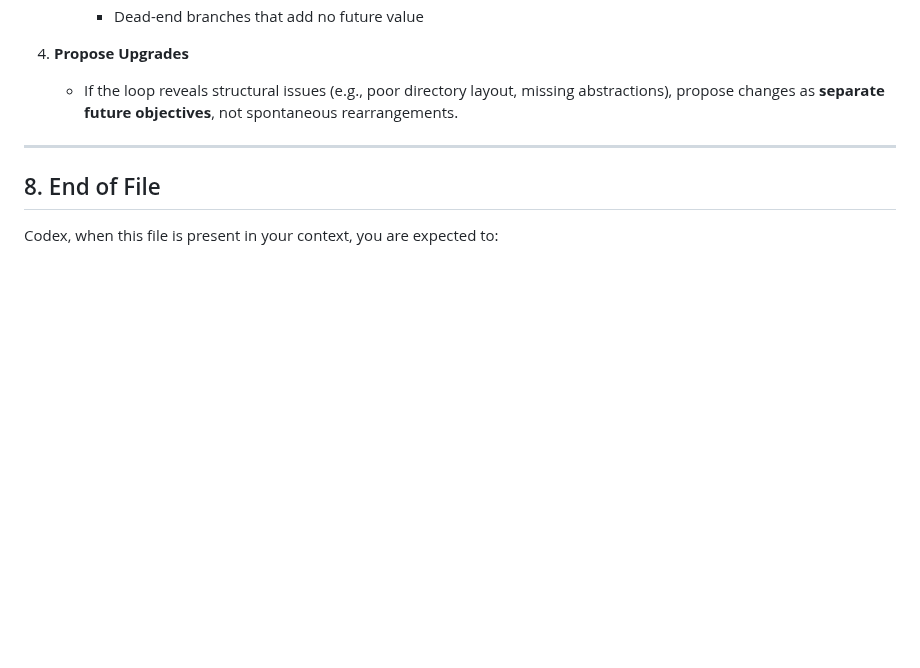
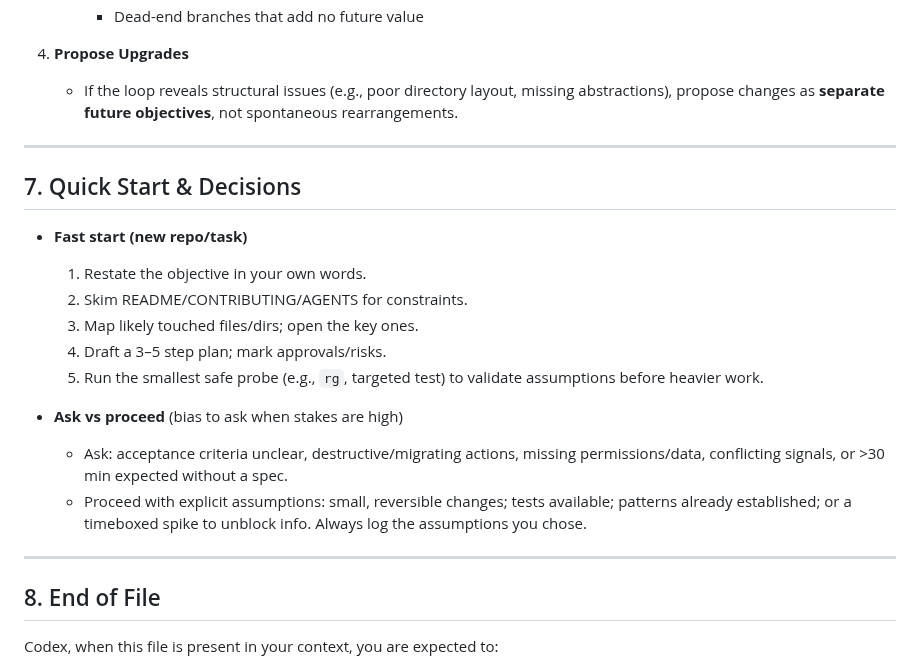
Before and after one commit to paytonison/paytonison, a Markdown page: AGENTS.md, the part around the change. Drawn GitHub-style; blank space fills up the shorter version.

Commit message:
docs: add Quick Start & Decisions section to AGENTS.md
Introduce a new section in AGENTS.md titled "Quick Start & Decisions" to
enhance clarity and efficiency for new tasks or repositories. This
section offers a concise fast-start guide to help users quickly align
with objectives, understand constraints, and identify key files. It also
provides guidance on when to ask for clarification versus proceeding
with tasks, advocating for inquiry in high-stakes situations and
documenting assumptions for reversible changes. This update aims to
streamline onboarding and decision-making processes.

```diff
--- a/AGENTS.md
+++ b/AGENTS.md
@@ -217,6 +217,21 @@ After each **completed cycle** (objective finished or abandoned):
 
 ---
 
+## 7. Quick Start & Decisions
+
+- **Fast start (new repo/task)**
+  1) Restate the objective in your own words.
+  2) Skim README/CONTRIBUTING/AGENTS for constraints.
+  3) Map likely touched files/dirs; open the key ones.
+  4) Draft a 3–5 step plan; mark approvals/risks.
+  5) Run the smallest safe probe (e.g., `rg`, targeted test) to validate assumptions before heavier work.
+
+- **Ask vs proceed** (bias to ask when stakes are high)
+  - Ask: acceptance criteria unclear, destructive/migrating actions, missing permissions/data, conflicting signals, or >30 min expected without a spec.
+  - Proceed with explicit assumptions: small, reversible changes; tests available; patterns already established; or a timeboxed spike to unblock info. Always log the assumptions you chose.
+
+---
+
 ## 8. End of File
 
 Codex, when this file is present in your context, you are expected to:
```
